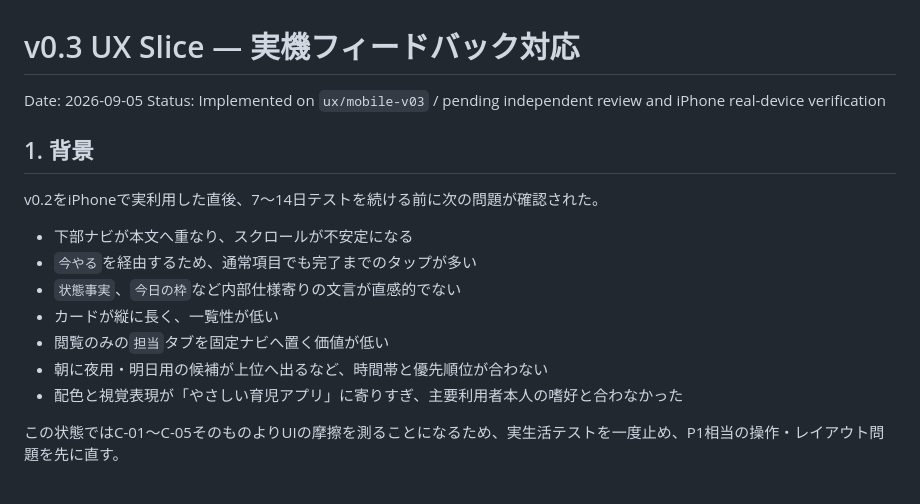
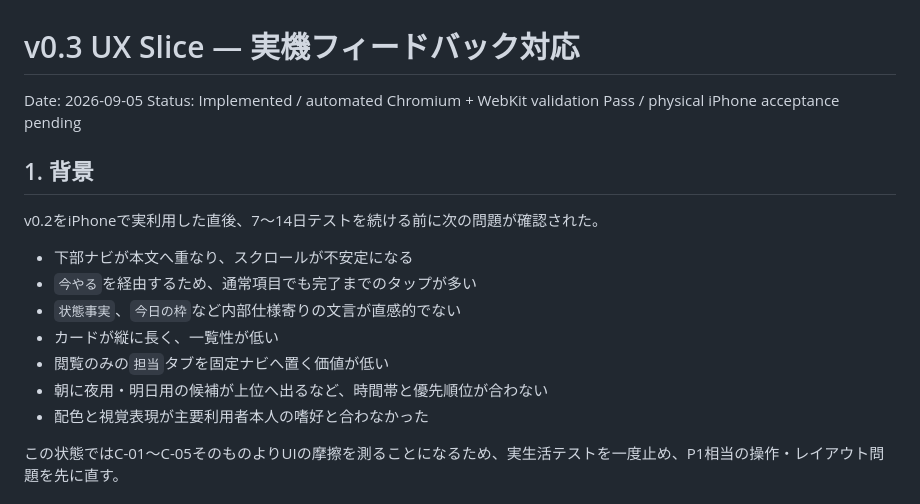
Before and after one commit to kkrod899/kajitori-game, a Markdown page: docs/V0_3_UX_SLICE.md, the part around one of its changes. Drawn GitHub-style.

Commit message:
Mark v0.3 automated acceptance results

```diff
--- a/docs/V0_3_UX_SLICE.md
+++ b/docs/V0_3_UX_SLICE.md
@@ -1,7 +1,7 @@
 # v0.3 UX Slice — 実機フィードバック対応
 
 Date: 2026-09-05
-Status: Implemented on `ux/mobile-v03` / pending independent review and iPhone real-device verification
+Status: Implemented / automated Chromium + WebKit validation Pass / physical iPhone acceptance pending
 
 ## 1. 背景
 
@@ -13,7 +13,7 @@ v0.2をiPhoneで実利用した直後、7〜14日テストを続ける前に次
 - カードが縦に長く、一覧性が低い
 - 閲覧のみの`担当`タブを固定ナビへ置く価値が低い
 - 朝に夜用・明日用の候補が上位へ出るなど、時間帯と優先順位が合わない
-- 配色と視覚表現が「やさしい育児アプリ」に寄りすぎ、主要利用者本人の嗜好と合わなかった
+- 配色と視覚表現が主要利用者本人の嗜好と合わなかった
 
 この状態ではC-01〜C-05そのものよりUIの摩擦を測ることになるため、実生活テストを一度止め、P1相当の操作・レイアウト問題を先に直す。
 
```
Also changed, not shown: other parts of docs/V0_3_UX_SLICE.md (+66 -26 lines).
